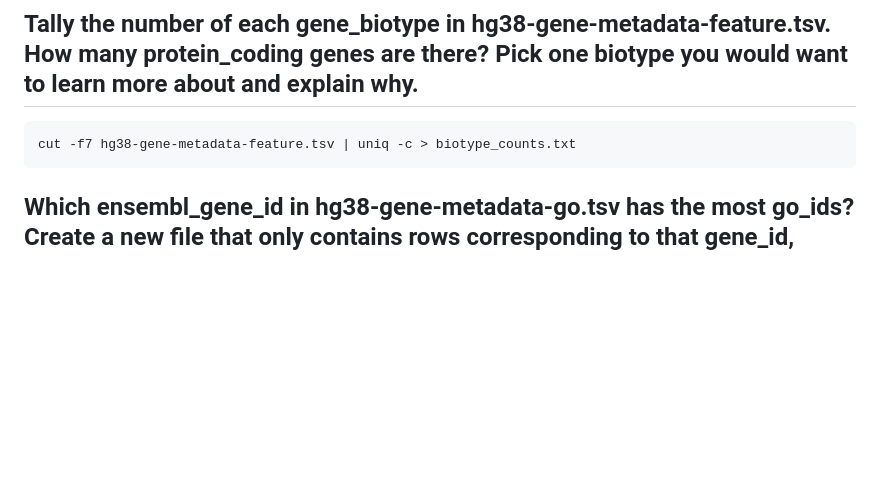
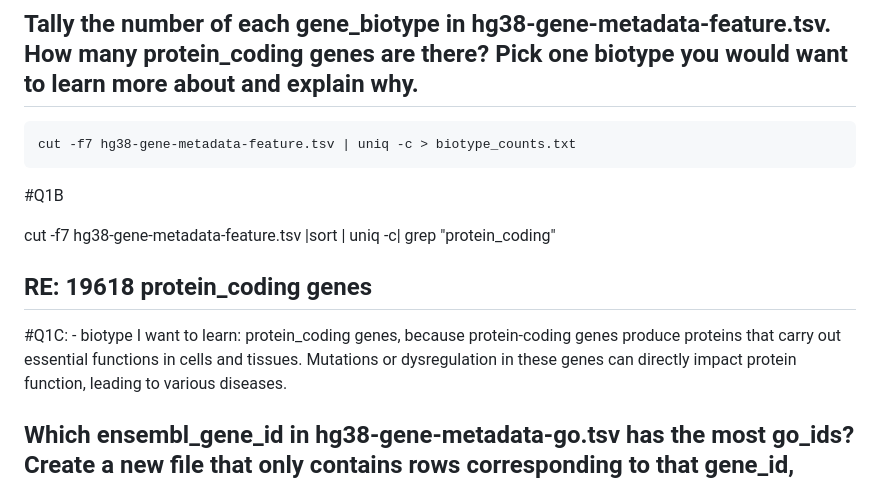
Before and after one commit to XingyuChen-MD/qbb2024-answers, a Markdown page: day2-Lunch/README.md, the part around the change. GitHub-like rendering; blank space fills up the shorter version.

````diff
--- a/day2-Lunch/README.md
+++ b/day2-Lunch/README.md
@@ -69,6 +69,12 @@ cut -f1 hg38-gene-metadata-homologs.tsv | sort | uniq > unique_homologs.txt
 ```
 cut -f7 hg38-gene-metadata-feature.tsv | uniq -c > biotype_counts.txt
 ```
+
+#Q1B
+
+cut -f7 hg38-gene-metadata-feature.tsv |sort | uniq -c| grep "protein_coding"
+## RE: 19618 protein_coding genes
+#Q1C: - biotype I want to learn: protein_coding genes, because protein-coding genes produce proteins that carry out essential functions in cells and tissues. Mutations or dysregulation in these genes can directly impact protein function, leading to various diseases.
 
 ## Which ensembl_gene_id in hg38-gene-metadata-go.tsv has the most go_ids? Create a new file that only contains rows corresponding to that gene_id, sorting the rows according to the name_1006 column. Describe what you think this gene does based on the GO terms.
 ```
````
